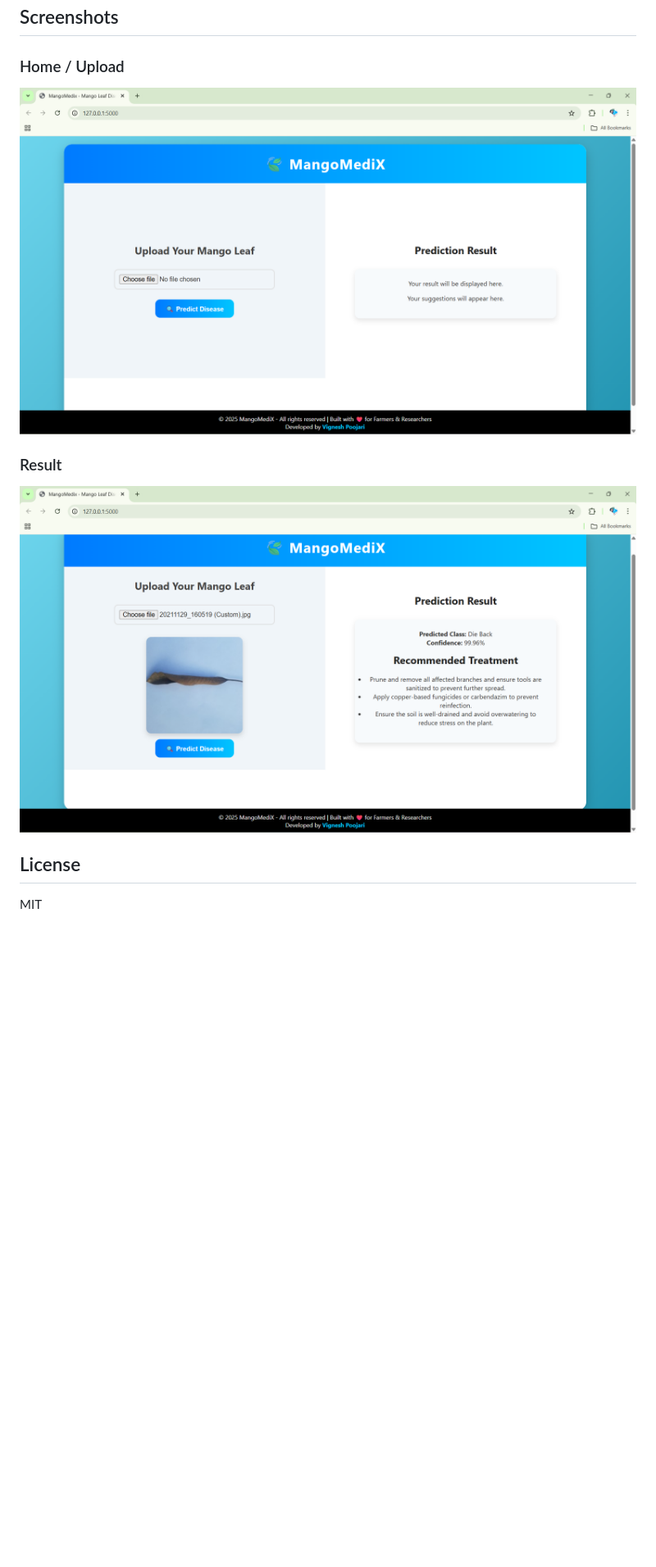
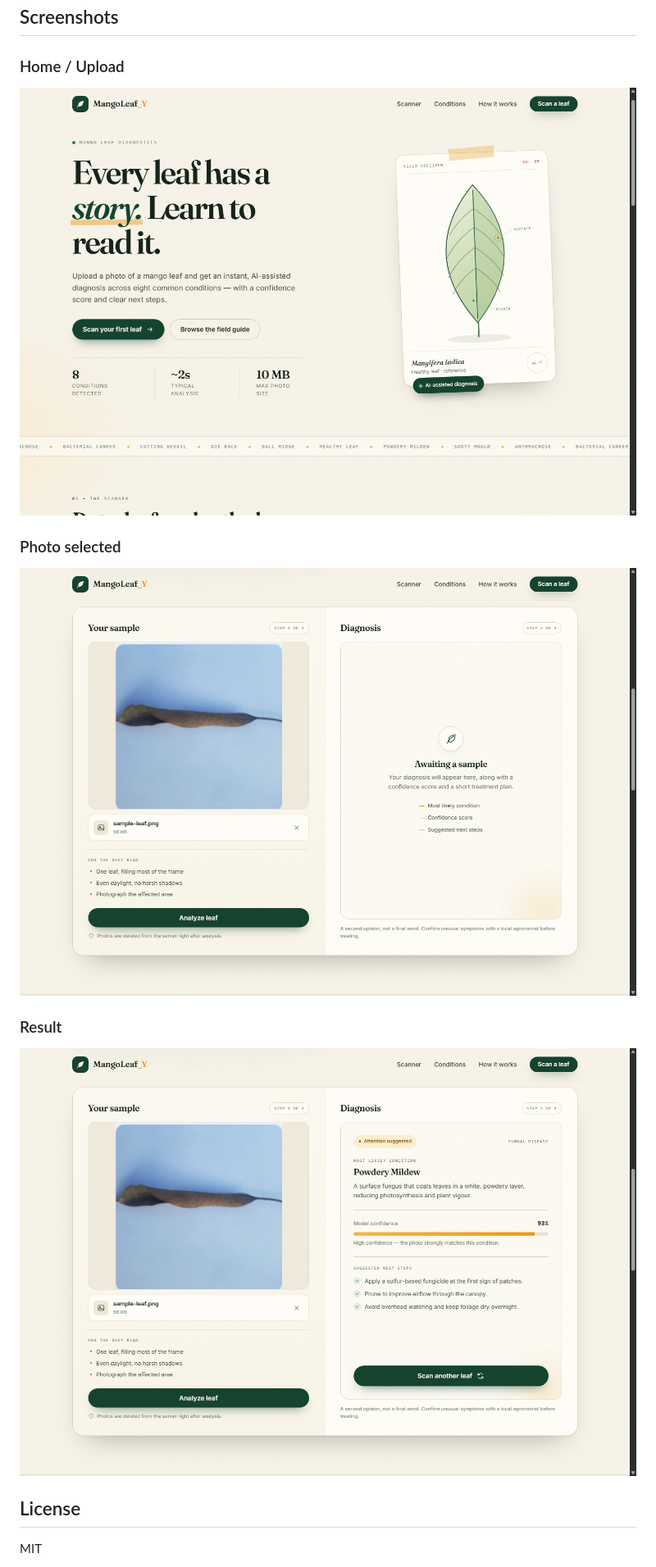
Before and after one commit to Ifaz2611/MongoLeaf_Y, a Markdown page: readme.md, the part around one of its changes. Shown at 82% size. Drawn GitHub-style; pictures changed too: screenshots/home_page.png, screenshots/prediction_result.png, screenshots/upload_page.png; blank space fills up the shorter version.

```diff
--- a/readme.md
+++ b/readme.md
@@ -117,6 +119,9 @@ and the app also binds to `PORT` from the environment when run directly
 ### Home / Upload
 ![Upload page](screenshots/home_page.png)
 
+### Photo selected
+![Selected photo](screenshots/upload_page.png)
+
 ### Result
 ![Prediction result](screenshots/prediction_result.png)
 
```
Also changed, not shown: other parts of readme.md (+8 -6 lines), 3 other files.
